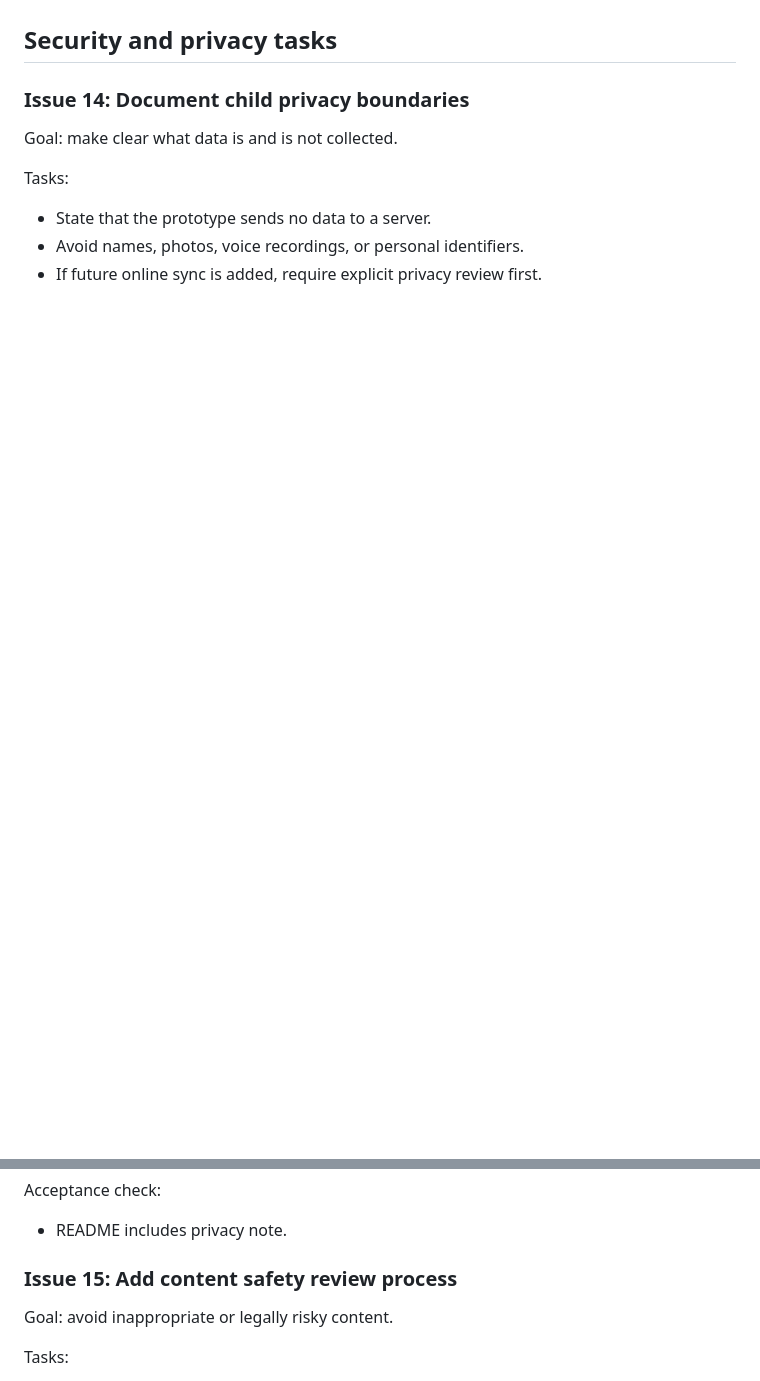
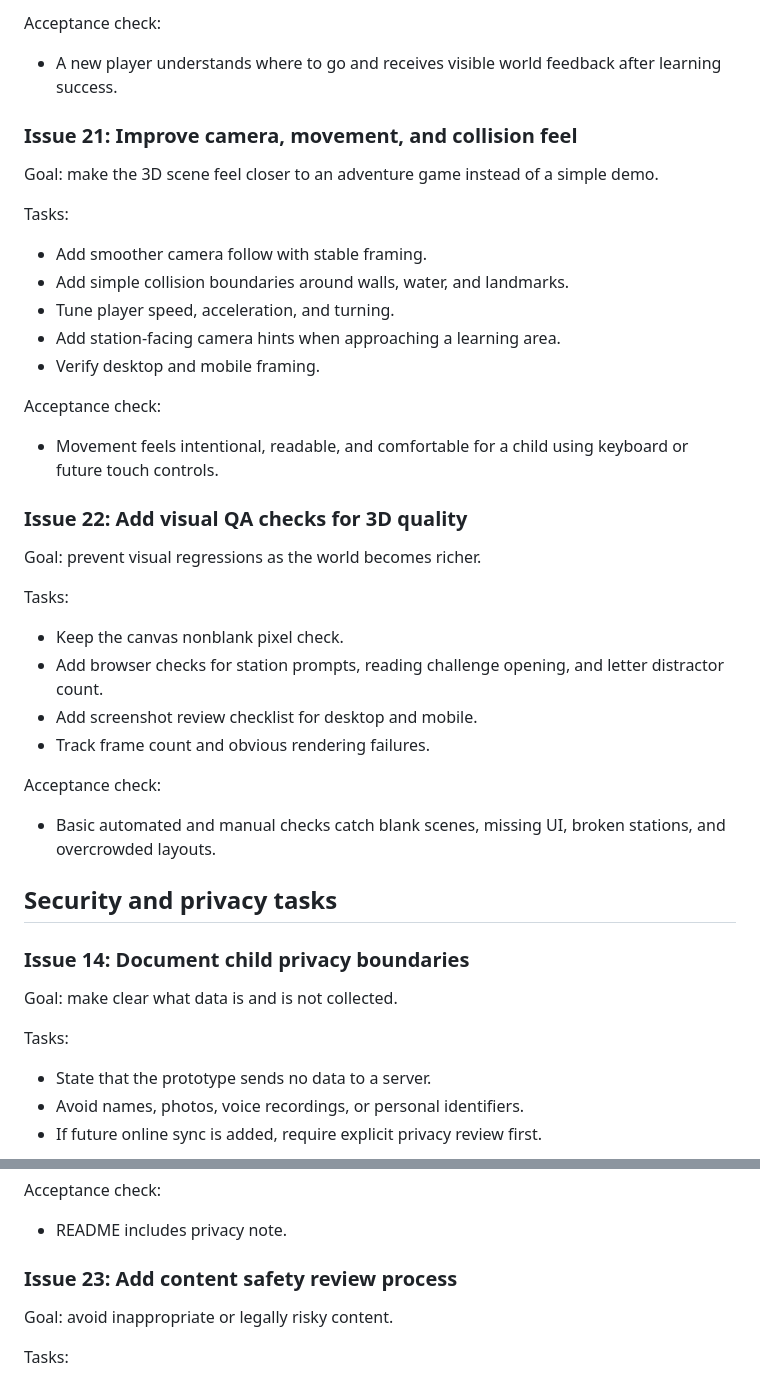
Before and after one commit to matanshaul-arch/GAMEREAD, a Markdown page: GITHUB_TASKS.md, 2 parts joined by grey strips. GitHub-like rendering; blank space fills up the shorter version.

Commit message:
Plan high-quality 3D adventure vertical slice

```diff
--- a/GITHUB_TASKS.md
+++ b/GITHUB_TASKS.md
@@ -243,3 +304,38 @@ Acceptance check:
+Acceptance check:
+
+- A new player understands where to go and receives visible world feedback after learning success.
+
+### Issue 21: Improve camera, movement, and collision feel
+
+Goal: make the 3D scene feel closer to an adventure game instead of a simple demo.
+
+Tasks:
+
+- Add smoother camera follow with stable framing.
+- Add simple collision boundaries around walls, water, and landmarks.
+- Tune player speed, acceleration, and turning.
+- Add station-facing camera hints when approaching a learning area.
+- Verify desktop and mobile framing.
+
+Acceptance check:
+
+- Movement feels intentional, readable, and comfortable for a child using keyboard or future touch controls.
+
+### Issue 22: Add visual QA checks for 3D quality
+
+Goal: prevent visual regressions as the world becomes richer.
+
+Tasks:
+
+- Keep the canvas nonblank pixel check.
+- Add browser checks for station prompts, reading challenge opening, and letter distractor count.
+- Add screenshot review checklist for desktop and mobile.
+- Track frame count and obvious rendering failures.
+
+Acceptance check:
+
+- Basic automated and manual checks catch blank scenes, missing UI, broken stations, and overcrowded layouts.
+
 ## Security and privacy tasks
 
 ### Issue 14: Document child privacy boundaries
@@ -256,7 +352,7 @@ Acceptance check:
 
 - README includes privacy note.
 
-### Issue 15: Add content safety review process
+### Issue 23: Add content safety review process
 
 Goal: avoid inappropriate or legally risky content.
 
```
Also changed, not shown: other parts of GITHUB_TASKS.md (+61 -0 lines), PROJECT_SUMMARY.md (+9 -8 lines).
